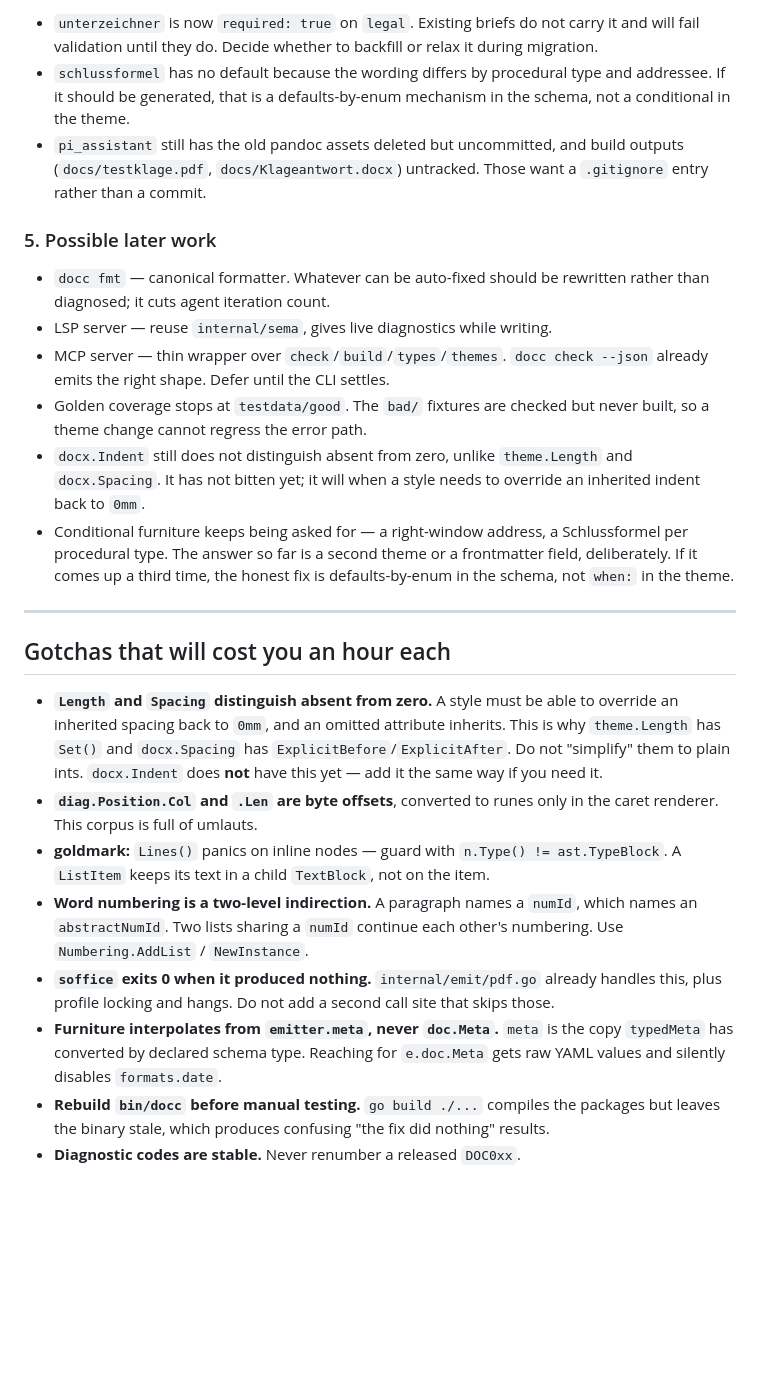
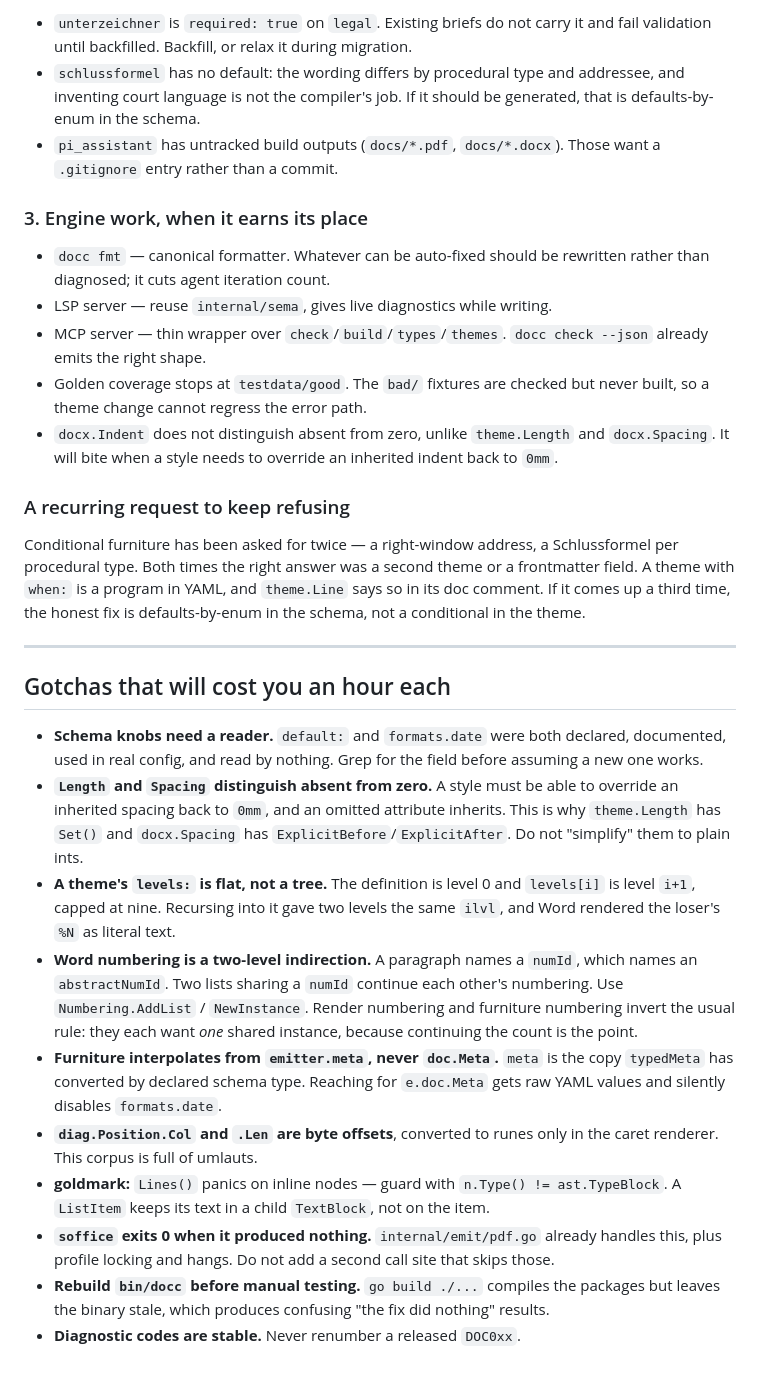
Before and after one commit to kevinzehnder/docc, a Markdown page: docs/next-steps.md, the part around one of its changes. Rendered like a GitHub page; blank space fills up the shorter version.

```diff
--- a/docs/next-steps.md
+++ b/docs/next-steps.md
@@ -114,54 +76,64 @@ pages to PNG and reading them catches what coordinates do not.
 
-- `unterzeichner` is now `required: true` on `legal`. Existing briefs do not
-  carry it and will fail validation until they do. Decide whether to backfill
-  or relax it during migration.
-- `schlussformel` has no default because the wording differs by procedural type
-  and addressee. If it should be generated, that is a defaults-by-enum
-  mechanism in the schema, not a conditional in the theme.
-- `pi_assistant` still has the old pandoc assets deleted but uncommitted, and
-  build outputs (`docs/testklage.pdf`, `docs/Klageantwort.docx`) untracked.
+- `unterzeichner` is `required: true` on `legal`. Existing briefs do not carry
+  it and fail validation until backfilled. Backfill, or relax it during
+  migration.
+- `schlussformel` has no default: the wording differs by procedural type and
+  addressee, and inventing court language is not the compiler's job. If it
+  should be generated, that is defaults-by-enum in the schema.
+- `pi_assistant` has untracked build outputs (`docs/*.pdf`, `docs/*.docx`).
   Those want a `.gitignore` entry rather than a commit.
 
-### 5. Possible later work
+### 3. Engine work, when it earns its place
 
 - `docc fmt` — canonical formatter. Whatever can be auto-fixed should be
   rewritten rather than diagnosed; it cuts agent iteration count.
 - LSP server — reuse `internal/sema`, gives live diagnostics while writing.
 - MCP server — thin wrapper over `check`/`build`/`types`/`themes`.
-  `docc check --json` already emits the right shape. Defer until the CLI settles.
+  `docc check --json` already emits the right shape.
 - Golden coverage stops at `testdata/good`. The `bad/` fixtures are checked but
   never built, so a theme change cannot regress the error path.
-- `docx.Indent` still does not distinguish absent from zero, unlike
-  `theme.Length` and `docx.Spacing`. It has not bitten yet; it will when a style
-  needs to override an inherited indent back to `0mm`.
-- Conditional furniture keeps being asked for — a right-window address, a
-  Schlussformel per procedural type. The answer so far is a second theme or a
-  frontmatter field, deliberately. If it comes up a third time, the honest fix
-  is defaults-by-enum in the schema, not `when:` in the theme.
+- `docx.Indent` does not distinguish absent from zero, unlike `theme.Length` and
+  `docx.Spacing`. It will bite when a style needs to override an inherited
+  indent back to `0mm`.
+
+### A recurring request to keep refusing
+
+Conditional furniture has been asked for twice — a right-window address, a
+Schlussformel per procedural type. Both times the right answer was a second
+theme or a frontmatter field. A theme with `when:` is a program in YAML, and
+`theme.Line` says so in its doc comment. If it comes up a third time, the honest
+fix is defaults-by-enum in the schema, not a conditional in the theme.
 
 ---
 
 ## Gotchas that will cost you an hour each
 
+- **Schema knobs need a reader.** `default:` and `formats.date` were both
+  declared, documented, used in real config, and read by nothing. Grep for the
+  field before assuming a new one works.
 - **`Length` and `Spacing` distinguish absent from zero.** A style must be able
   to override an inherited spacing back to `0mm`, and an omitted attribute
   inherits. This is why `theme.Length` has `Set()` and `docx.Spacing` has
   `ExplicitBefore`/`ExplicitAfter`. Do not "simplify" them to plain ints.
-  `docx.Indent` does **not** have this yet — add it the same way if you need it.
+- **A theme's `levels:` is flat, not a tree.** The definition is level 0 and
+  `levels[i]` is level `i+1`, capped at nine. Recursing into it gave two levels
+  the same `ilvl`, and Word rendered the loser's `%N` as literal text.
+- **Word numbering is a two-level indirection.** A paragraph names a `numId`,
+  which names an `abstractNumId`. Two lists sharing a `numId` continue each
+  other's numbering. Use `Numbering.AddList` / `NewInstance`. Render numbering
+  and furniture numbering invert the usual rule: they each want *one* shared
+  instance, because continuing the count is the point.
+- **Furniture interpolates from `emitter.meta`, never `doc.Meta`.** `meta` is
+  the copy `typedMeta` has converted by declared schema type. Reaching for
+  `e.doc.Meta` gets raw YAML values and silently disables `formats.date`.
 - **`diag.Position.Col` and `.Len` are byte offsets**, converted to runes only in
   the caret renderer. This corpus is full of umlauts.
 - **goldmark:** `Lines()` panics on inline nodes — guard with
   `n.Type() != ast.TypeBlock`. A `ListItem` keeps its text in a child
   `TextBlock`, not on the item.
-- **Word numbering is a two-level indirection.** A paragraph names a `numId`,
-  which names an `abstractNumId`. Two lists sharing a `numId` continue each
-  other's numbering. Use `Numbering.AddList` / `NewInstance`.
 - **`soffice` exits 0 when it produced nothing.** `internal/emit/pdf.go` already
   handles this, plus profile locking and hangs. Do not add a second call site
   that skips those.
-- **Furniture interpolates from `emitter.meta`, never `doc.Meta`.** `meta` is
-  the copy `typedMeta` has converted by declared schema type. Reaching for
-  `e.doc.Meta` gets raw YAML values and silently disables `formats.date`.
 - **Rebuild `bin/docc` before manual testing.** `go build ./...` compiles the
   packages but leaves the binary stale, which produces confusing "the fix did
   nothing" results.
```
Also changed, not shown: other parts of docs/next-steps.md (+29 -67 lines).
